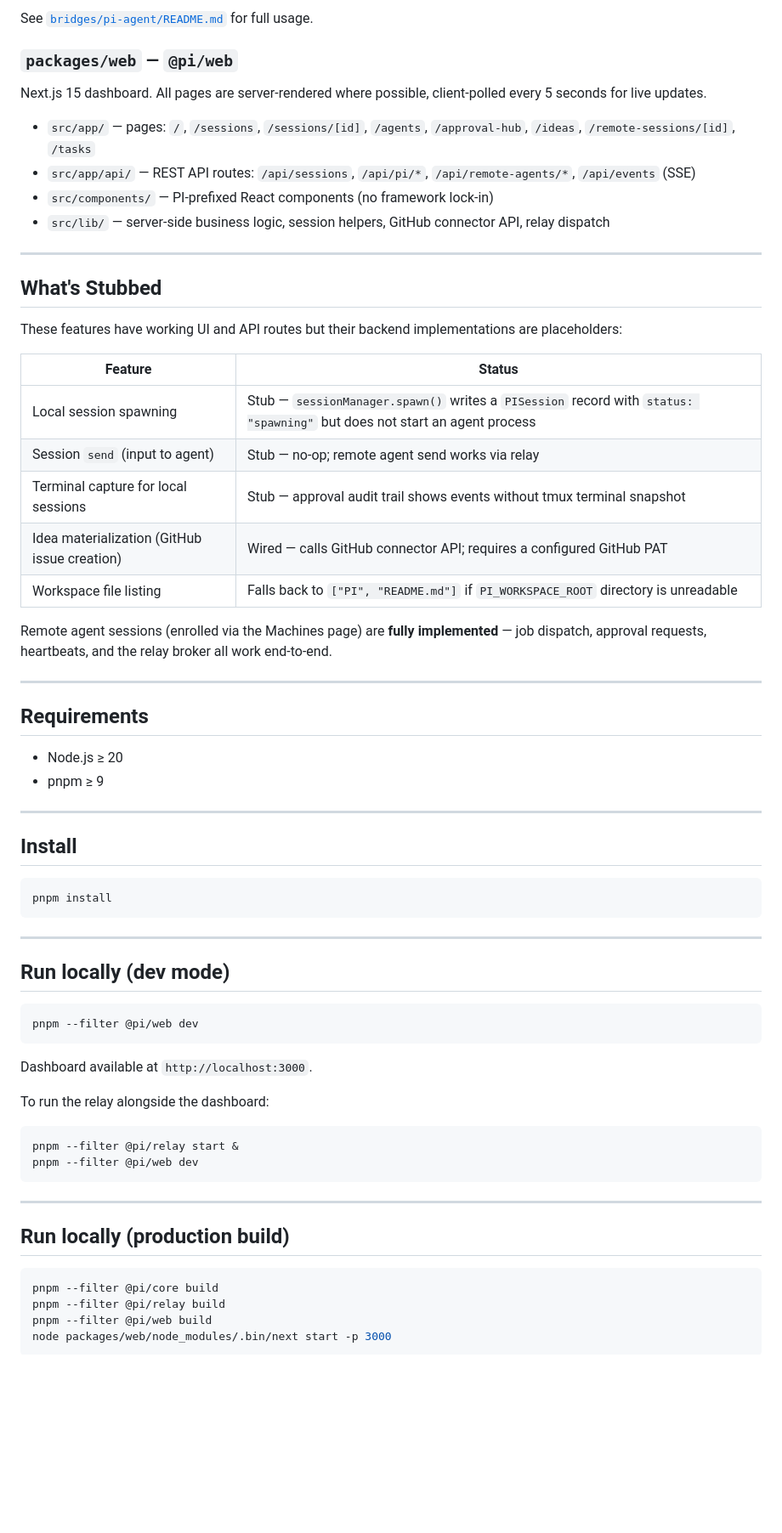
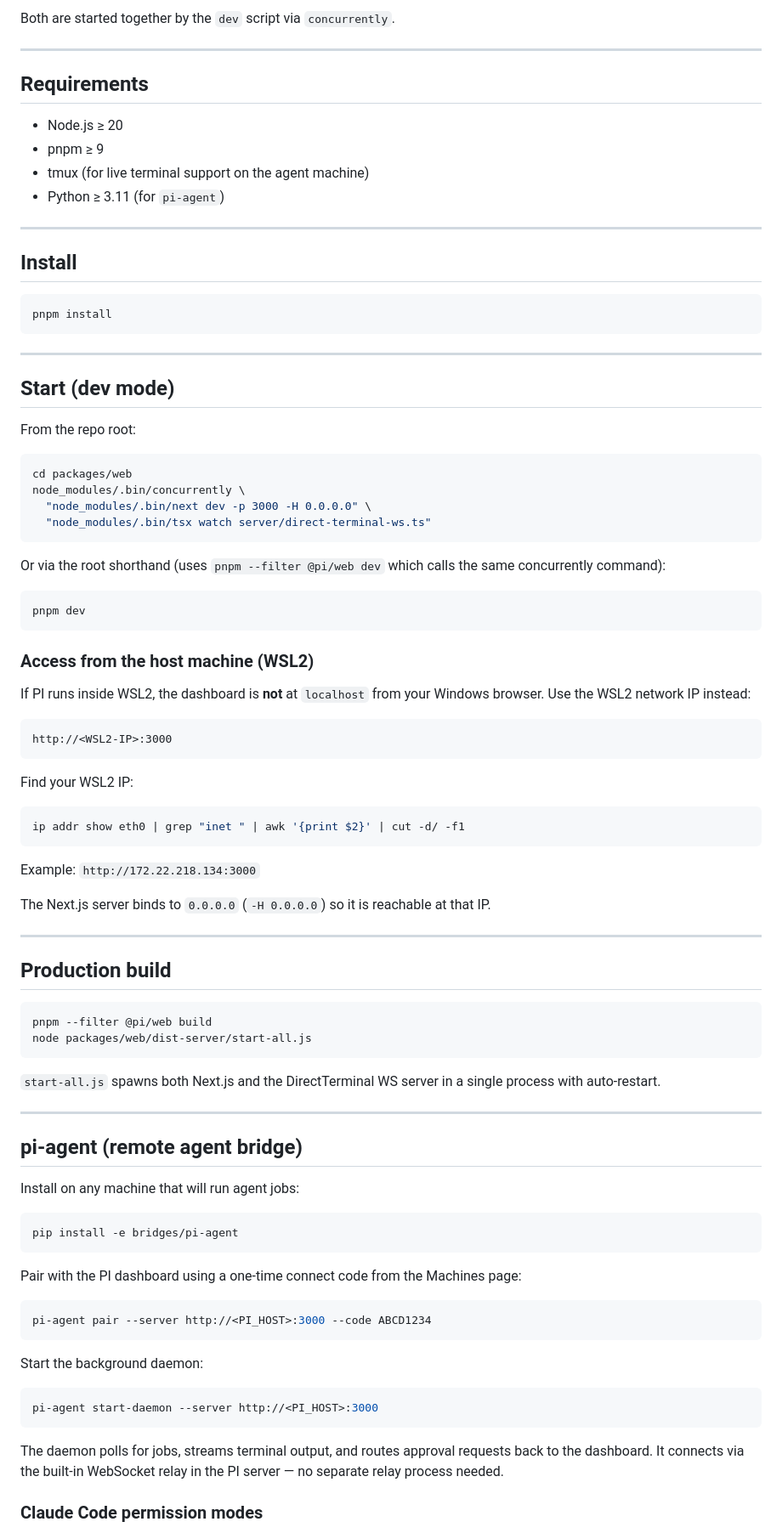
Before and after one commit to JozzyAI/Vibe_Interface, a Markdown page: README.md, the part around one of its changes. Shown at 85% size. Drawn GitHub-style; blank space fills up the shorter version.

Commit message:
docs: rewrite README with correct two-process launch and WSL2 access

````diff
--- a/README.md
+++ b/README.md
@@ -61,29 +42,4 @@ pi-agent pair --server http://YOUR_PI_HOST:3000 --code ABCD1234 --start
-See [`bridges/pi-agent/README.md`](bridges/pi-agent/README.md) for full usage.
-
-### `packages/web` — `@pi/web`
-
-Next.js 15 dashboard. All pages are server-rendered where possible, client-polled every 5 seconds for live updates.
-
-- `src/app/` — pages: `/`, `/sessions`, `/sessions/[id]`, `/agents`, `/approval-hub`, `/ideas`, `/remote-sessions/[id]`, `/tasks`
-- `src/app/api/` — REST API routes: `/api/sessions`, `/api/pi/*`, `/api/remote-agents/*`, `/api/events` (SSE)
-- `src/components/` — PI-prefixed React components (no framework lock-in)
-- `src/lib/` — server-side business logic, session helpers, GitHub connector API, relay dispatch
-
----
-
-## What's Stubbed
-
-These features have working UI and API routes but their backend implementations are placeholders:
-
-| Feature | Status |
-|---|---|
-| Local session spawning | Stub — `sessionManager.spawn()` writes a `PISession` record with `status: "spawning"` but does not start an agent process |
-| Session `send` (input to agent) | Stub — no-op; remote agent send works via relay |
-| Terminal capture for local sessions | Stub — approval audit trail shows events without tmux terminal snapshot |
-| Idea materialization (GitHub issue creation) | Wired — calls GitHub connector API; requires a configured GitHub PAT |
-| Workspace file listing | Falls back to `["PI", "README.md"]` if `PI_WORKSPACE_ROOT` directory is unreadable |
-
-Remote agent sessions (enrolled via the Machines page) are **fully implemented** — job dispatch, approval requests, heartbeats, and the relay broker all work end-to-end.
+Both are started together by the `dev` script via `concurrently`.
 
 ---
 
@@ -91,6 +47,8 @@ Remote agent sessions (enrolled via the Machines page) are **fully implemented**
 
 - Node.js ≥ 20
 - pnpm ≥ 9
+- tmux (for live terminal support on the agent machine)
+- Python ≥ 3.11 (for `pi-agent`)
 
 ---
 
@@ -102,28 +60,76 @@ pnpm install
 
 ---
 
-## Run locally (dev mode)
+## Start (dev mode)
+
+From the repo root:
 
 ```bash
-pnpm --filter @pi/web dev
+cd packages/web
+node_modules/.bin/concurrently \
+  "node_modules/.bin/next dev -p 3000 -H 0.0.0.0" \
+  "node_modules/.bin/tsx watch server/direct-terminal-ws.ts"
 ```
 
-Dashboard available at `http://localhost:3000`.
-
-To run the relay alongside the dashboard:
+Or via the root shorthand (uses `pnpm --filter @pi/web dev` which calls the same concurrently command):
 
 ```bash
-pnpm --filter @pi/relay start &
-pnpm --filter @pi/web dev
+pnpm dev
 ```
+
+### Access from the host machine (WSL2)
+
+If PI runs inside WSL2, the dashboard is **not** at `localhost` from your Windows browser.
+Use the WSL2 network IP instead:
+
+```
+http://<WSL2-IP>:3000
+```
+
+Find your WSL2 IP:
+
+```bash
+ip addr show eth0 | grep "inet " | awk '{print $2}' | cut -d/ -f1
+```
+
+Example: `http://172.22.218.134:3000`
+
+The Next.js server binds to `0.0.0.0` (`-H 0.0.0.0`) so it is reachable at that IP.
 
 ---
 
-## Run locally (production build)
+## Production build
 
 ```bash
-pnpm --filter @pi/core build
-pnpm --filter @pi/relay build
 pnpm --filter @pi/web build
-node packages/web/node_modules/.bin/next start -p 3000
+node packages/web/dist-server/start-all.js
 ```
+
+`start-all.js` spawns both Next.js and the DirectTerminal WS server in a single process with auto-restart.
+
+---
+
+## pi-agent (remote agent bridge)
+
+Install on any machine that will run agent jobs:
+
+```bash
+pip install -e bridges/pi-agent
+```
+
+Pair with the PI dashboard using a one-time connect code from the Machines page:
+
+```bash
+pi-agent pair --server http://<PI_HOST>:3000 --code ABCD1234
+```
+
+Start the background daemon:
+
+```bash
+pi-agent start-daemon --server http://<PI_HOST>:3000
+```
+
+The daemon polls for jobs, streams terminal output, and routes approval requests back to the dashboard. It connects via the built-in WebSocket relay in the PI server — no separate relay process needed.
+
+### Claude Code permission modes
+
````
Also changed, not shown: other parts of README.md (+34 -36 lines).
